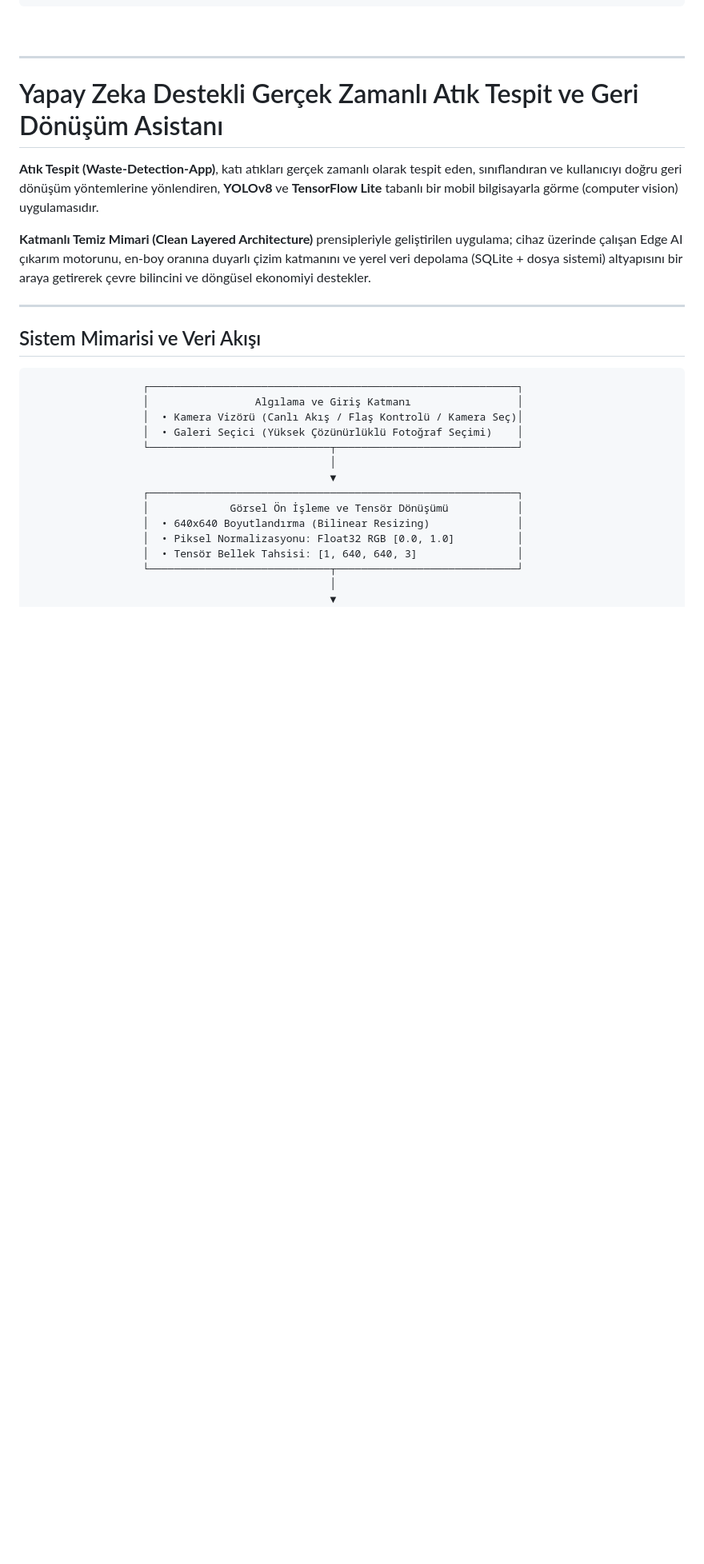
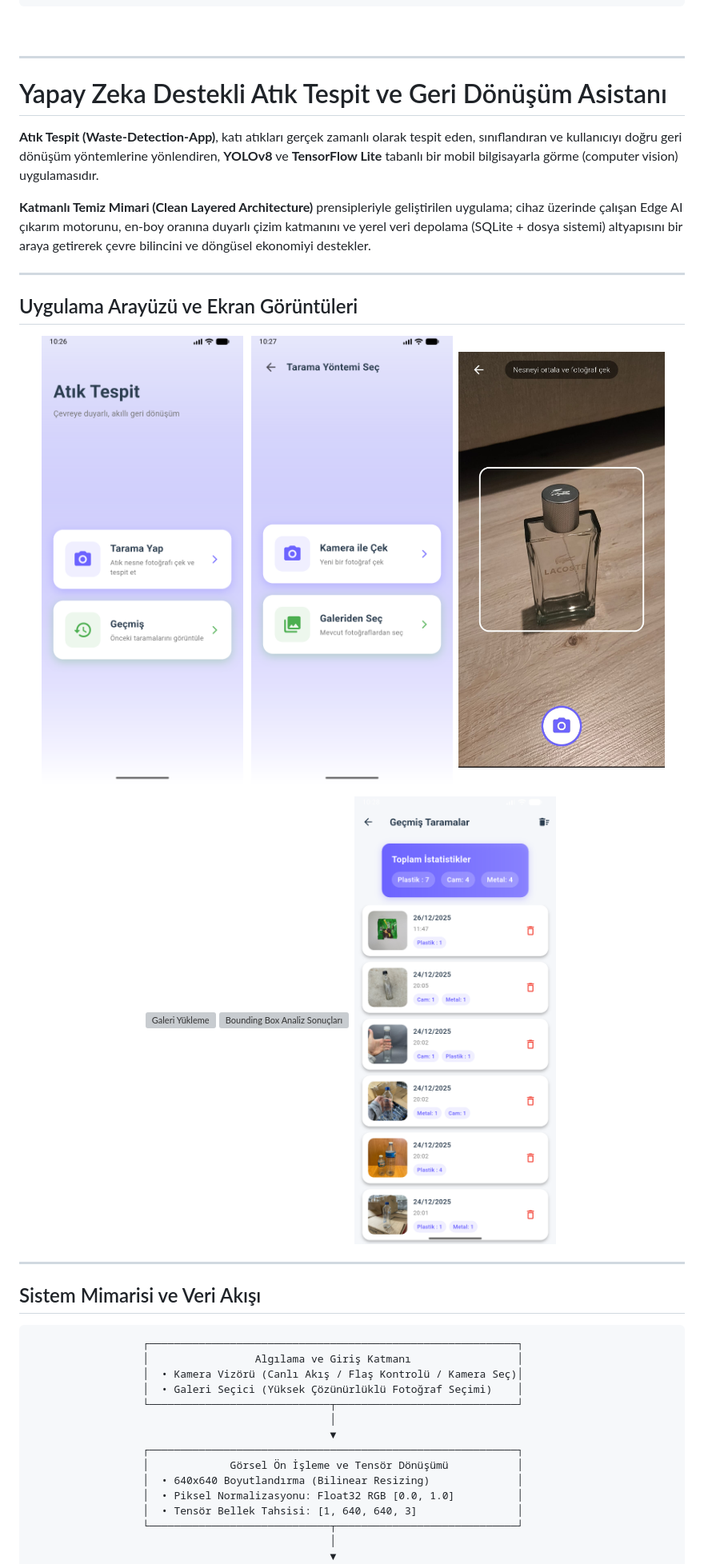
Before and after one commit to furkan-ylmz/atik, a Markdown page: README.md, the part around one of its changes. Shown at 80% size. Rendered like a GitHub page; blank space fills up the shorter version; grey boxes are pictures that could not be loaded.

Commit message:
docs: adjust README title layout.

```diff
--- a/README.md
+++ b/README.md
@@ -235,11 +222,26 @@ flutter test
 ---
 
 <a name="türkçe"></a>
-# Yapay Zeka Destekli Gerçek Zamanlı Atık Tespit ve Geri Dönüşüm Asistanı
+# Yapay Zeka Destekli Atık Tespit ve Geri Dönüşüm Asistanı
 
 **Atık Tespit (Waste-Detection-App)**, katı atıkları gerçek zamanlı olarak tespit eden, sınıflandıran ve kullanıcıyı doğru geri dönüşüm yöntemlerine yönlendiren, **YOLOv8** ve **TensorFlow Lite** tabanlı bir mobil bilgisayarla görme (computer vision) uygulamasıdır.
 
 **Katmanlı Temiz Mimari (Clean Layered Architecture)** prensipleriyle geliştirilen uygulama; cihaz üzerinde çalışan Edge AI çıkarım motorunu, en-boy oranına duyarlı çizim katmanını ve yerel veri depolama (SQLite + dosya sistemi) altyapısını bir araya getirerek çevre bilincini ve döngüsel ekonomiyi destekler.
+
+---
+
+## Uygulama Arayüzü ve Ekran Görüntüleri
+
+<p align="center">
+  <img src="docs/home.png" width="31%" alt="Ana Karşılama Paneli" />
+  <img src="docs/scan_options.png" width="31%" alt="Tarama Yöntemi Seçimi" />
+  <img src="docs/camera.png" width="31%" alt="Canlı Kamera Vizörü" />
+</p>
+<p align="center">
+  <img src="docs/upload.png" width="31%" alt="Galeri Yükleme" />
+  <img src="docs/result.png" width="31%" alt="Bounding Box Analiz Sonuçları" />
+  <img src="docs/history.png" width="31%" alt="Geçmiş ve İstatistikler" />
+</p>
 
 ---
 
```
Also changed, not shown: other parts of README.md (+16 -57 lines).
